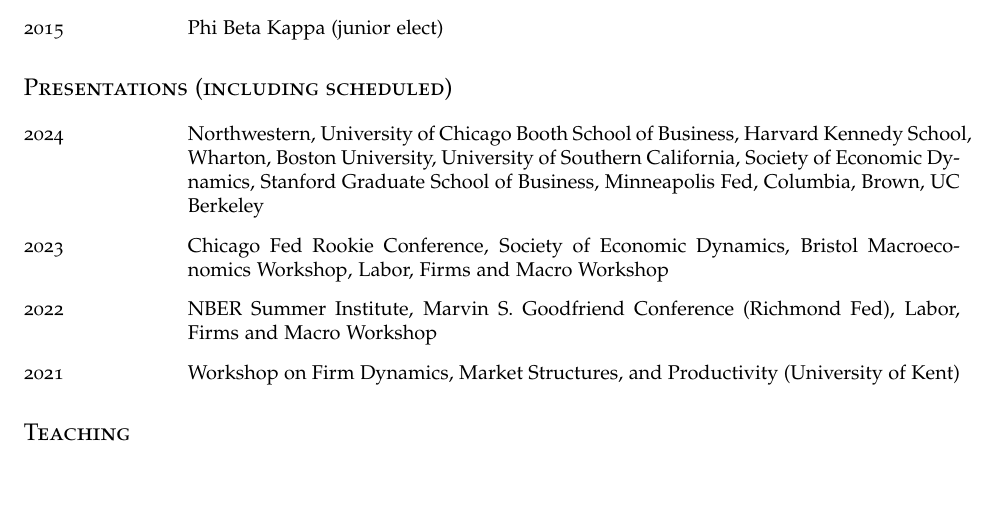
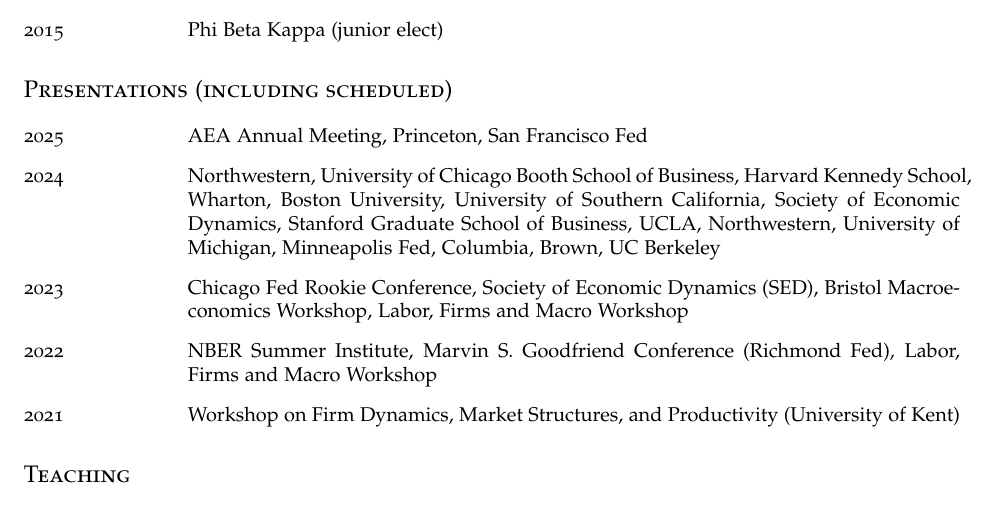
Before and after one commit to kunalsangani/kunalsangani.github.io, a LaTeX CV (files/cv/ksangani_cv.tex): part of page 2 of 3, cut so that both start at the same text. Compiled offline with pdfLaTeX.

Commit message:
Updated slide date

```diff
--- a/files/cv/ksangani_cv.tex
+++ b/files/cv/ksangani_cv.tex
@@ -158,9 +158,9 @@
 
 \section*{Presentations (including scheduled)}
 \begin{description}[labelindent=0pt, labelwidth=1in, labelsep*=1em, leftmargin =!, font=\normalfont]
-%\item[2025] University of Hawaii Mano'a, Princeton
-\item[2024] Northwestern, University of Chicago Booth School of Business, Harvard Kennedy School, Wharton, Boston University, University of Southern California, Society of Economic Dynamics, Stanford Graduate School of Business, Minneapolis Fed, Columbia, Brown, UC Berkeley %, CMA?, University of Hawaii Mano'a?
-\item[2023] Chicago Fed Rookie Conference, Society of Economic Dynamics, Bristol Macroeconomics Workshop, Labor, Firms and Macro Workshop
+\item[2025] AEA Annual Meeting, Princeton, San Francisco Fed
+\item[2024] Northwestern, University of Chicago Booth School of Business, Harvard Kennedy School, Wharton, Boston University, University of Southern California, Society of Economic Dynamics, Stanford Graduate School of Business, UCLA, Northwestern, University of Michigan, Minneapolis Fed, Columbia, Brown, UC Berkeley %, CMA?, University of Hawaii Mano'a?
+\item[2023] Chicago Fed Rookie Conference, Society of Economic Dynamics (SED), Bristol Macroeconomics Workshop, Labor, Firms and Macro Workshop
 \item[2022] NBER Summer Institute, Marvin S. Goodfriend Conference (Richmond Fed), Labor, Firms and Macro Workshop
 \item[2021] Workshop on Firm Dynamics, Market Structures, and Productivity (University of Kent)
 \end{description}
```
Also changed, not shown: files/cv/ksangani_cv.pdf, 4 other files.
